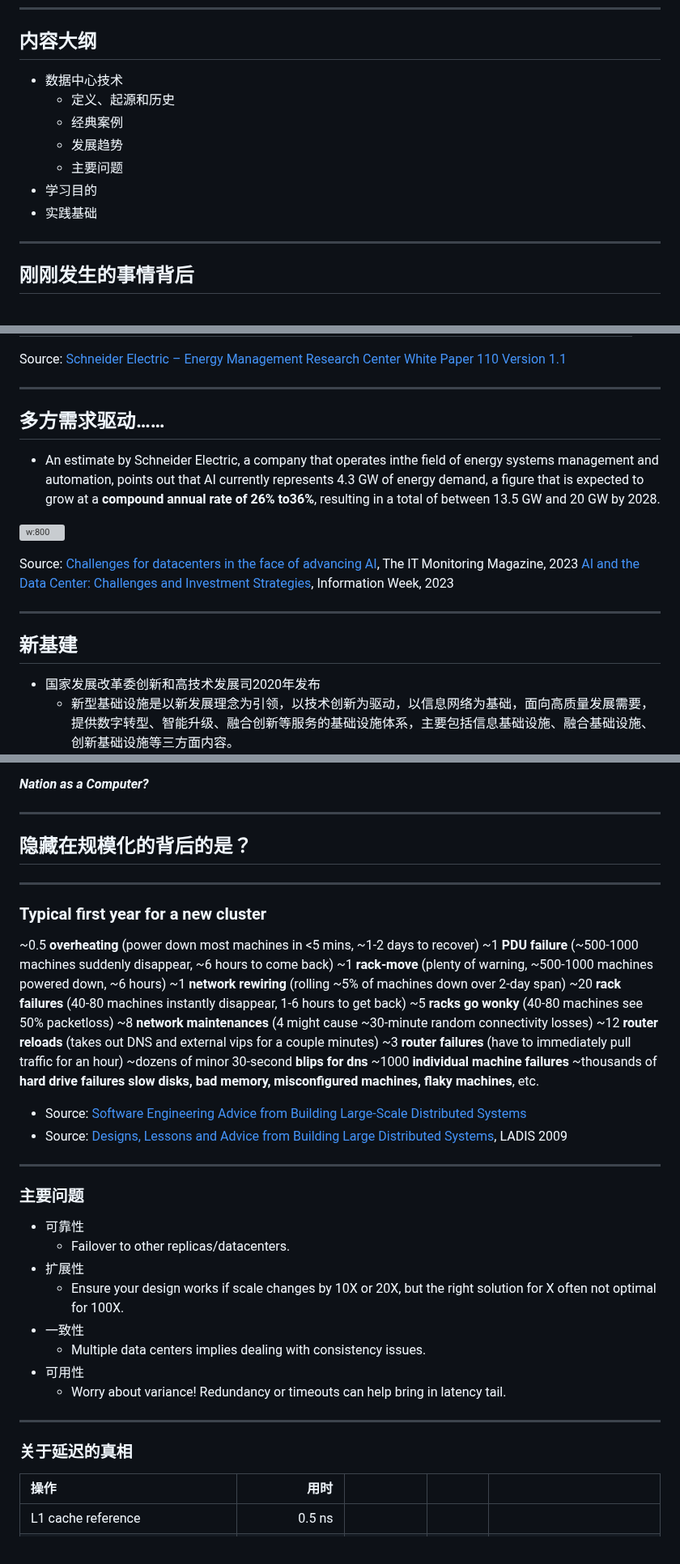
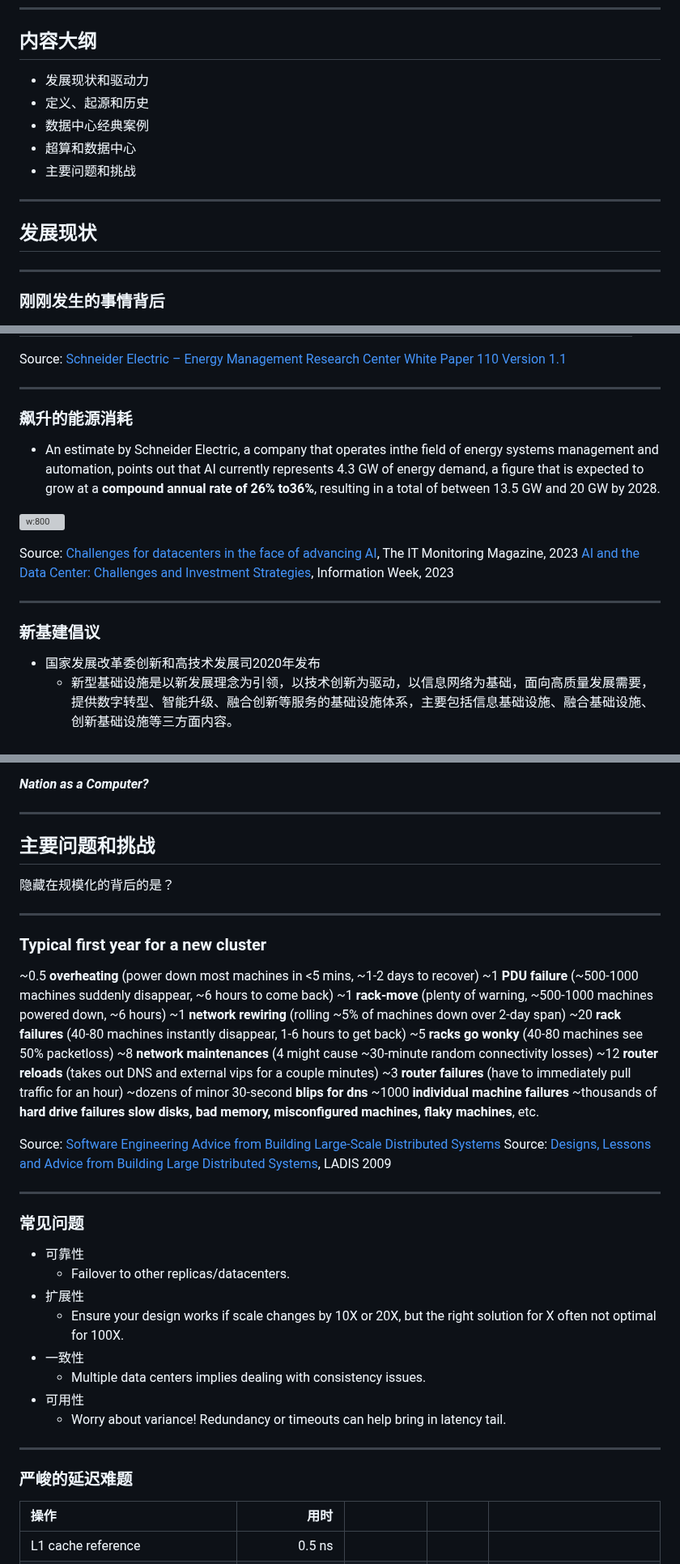
Before and after one commit to cs-course/data-center-course, a Markdown page: data-center-intro.md, 3 parts joined by grey strips. Shown at 81% size. GitHub-like rendering; grey boxes are pictures that could not be loaded.

```diff
--- a/data-center-intro.md
+++ b/data-center-intro.md
@@ -23,17 +23,27 @@ math: katex
 
 <!-- paginate: true -->
 
-- 数据中心技术
-  - 定义、起源和历史
-  - 经典案例
-  - 发展趋势
-  - 主要问题
-- 学习目的
-- 实践基础
+- 发展现状和驱动力
+- 定义、起源和历史
+- 数据中心经典案例
+- 超算和数据中心
+- 主要问题和挑战
 
 ---
 
-## 刚刚发生的事情背后
+## 发展现状
+
+<style scoped>
+  h2 {
+    padding-top: 200px;
+    text-align: center;
+    font-size: 72px;
+  }
+</style>
+
+---
+
+### 刚刚发生的事情背后
 
 <style scoped>
   p {
@@ -203,7 +225,7 @@ Source: [Schneider Electric – Energy Management Research Center White Paper 11
 
 ---
 
-## 多方需求驱动……
+### 飙升的能源消耗
 
 <style scoped>
   li {
@@ -224,7 +246,7 @@ Source:
 
 ---
 
-## 新基建
+### 新基建倡议
 
 <style scoped>
   li, p {
@@ -950,7 +1026,7 @@ Datacenters as a Computer
 
 ---
 
-## 隐藏在规模化的背后的是？
+## 主要问题和挑战
 
 <style scoped>
   h2 {
@@ -958,7 +1034,12 @@ Datacenters as a Computer
     text-align: center;
     font-size: 70px;
   }
+  p {
+    text-align: center;
+  }
 </style>
+
+隐藏在规模化的背后的是？
 
 ---
 
@@ -966,10 +1047,7 @@ Datacenters as a Computer
 
 <style scoped>
   p {
-    font-size: 27px;
-  }
-  li {
-    font-size: 18px;
+    font-size: 25px;
   }
 </style>
 
@@ -987,12 +1065,12 @@ Datacenters as a Computer
 ~thousands of **hard drive failures**
 **slow disks, bad memory, misconfigured machines, flaky machines**, etc.
 
-- Source: [Software Engineering Advice from Building Large-Scale Distributed Systems](http://research.google.com/people/jeff/stanford-295-talk.pdf)
-- Source: [Designs, Lessons and Advice from Building Large Distributed Systems](http://www.cs.cornell.edu/projects/ladis2009/), LADIS 2009
+Source: [Software Engineering Advice from Building Large-Scale Distributed Systems](http://research.google.com/people/jeff/stanford-295-talk.pdf)
+Source: [Designs, Lessons and Advice from Building Large Distributed Systems](http://www.cs.cornell.edu/projects/ladis2009/), LADIS 2009
 
 ---
 
-### 主要问题
+### 常见问题
 
 - 可靠性
   - Failover to other replicas/datacenters.
@@ -1005,7 +1083,7 @@ Datacenters as a Computer
 
 ---
 
-### 关于延迟的真相
+### 严峻的延迟难题
 
 <style scoped>
   table {
```
Also changed, not shown: other parts of data-center-intro.md (+82 -14 lines), images/ANSI_TIA-942_Standard.png (added).
